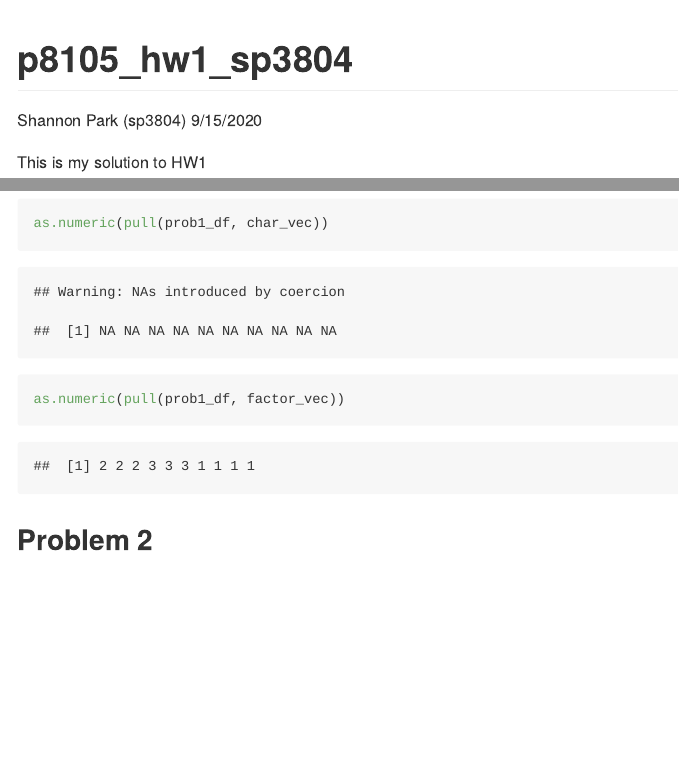
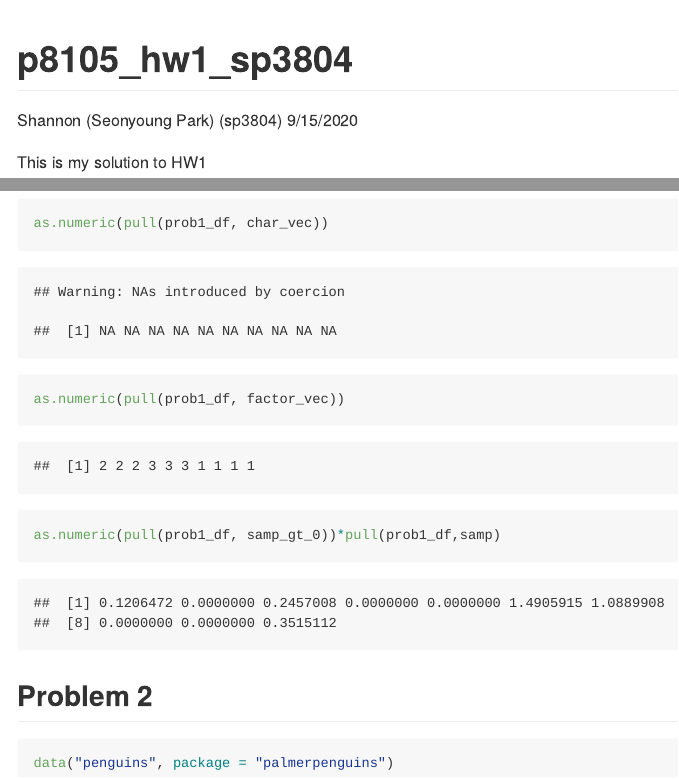
Before and after one commit to Shannon723/p8105_hw1_sp3804, an R Markdown document (p8105_hw1_sp3804.Rmd): the page in a window 1100 px wide, from its top, and a second part further down, joined at a grey line. The pictures show the output file p8105_hw1_sp3804.md that the author committed with the source, drawn offline in the style of GitHub.

Commit message:
Until the live session

````diff
--- a/p8105_hw1_sp3804.Rmd
+++ b/p8105_hw1_sp3804.Rmd
@@ -1,6 +1,6 @@
 ---
 title: "p8105_hw1_sp3804"
-author: "Shannon Park (sp3804)"
+author: "Shannon (Seonyoung Park) (sp3804)"
 date: "9/15/2020"
 output: github_document
 ---
@@ -41,9 +41,14 @@ as.numeric(pull(prob1_df, samp_gt_0))
 as.numeric(pull(prob1_df, char_vec))
 as.numeric(pull(prob1_df, factor_vec))
 ```
+```{r}
+as.numeric(pull(prob1_df, samp_gt_0))*pull(prob1_df,samp)
+```
+
+
 ## Problem 2
 
 ```{r}
-
+data("penguins", package = "palmerpenguins")
 
 ```
````
Also changed, not shown: p8105_hw1_sp3804.md.
